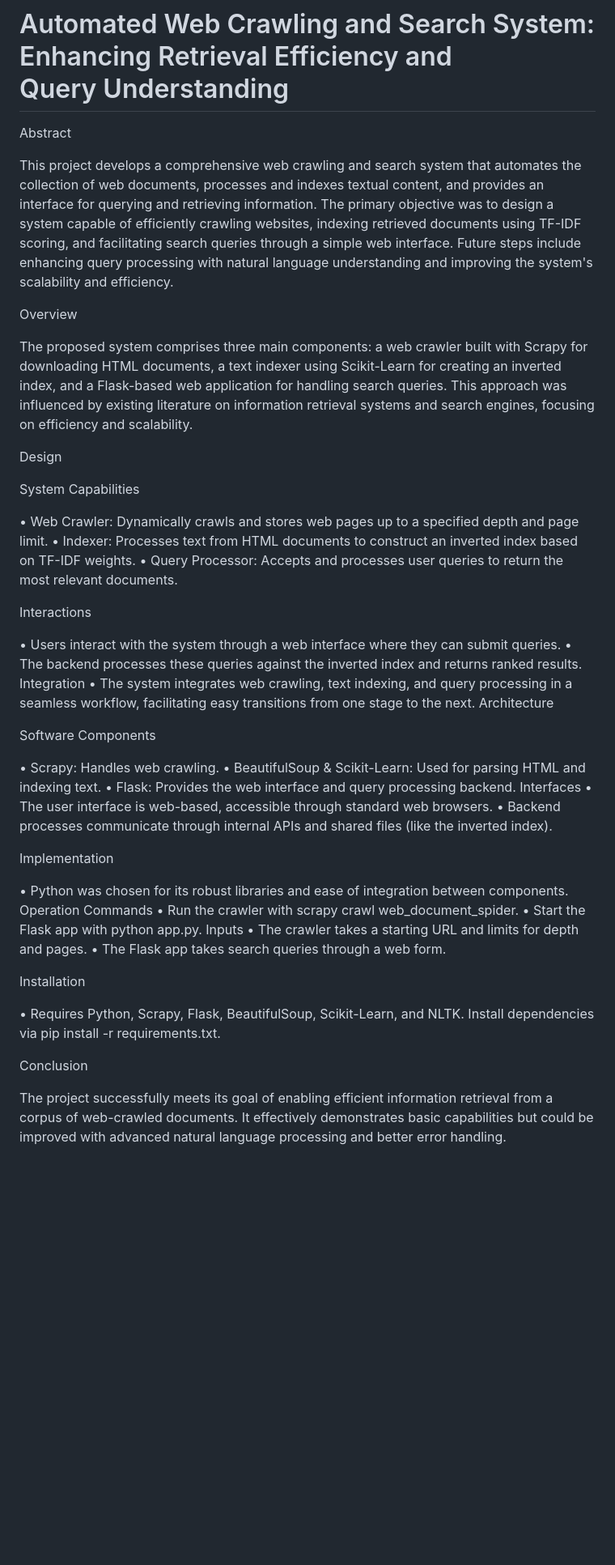
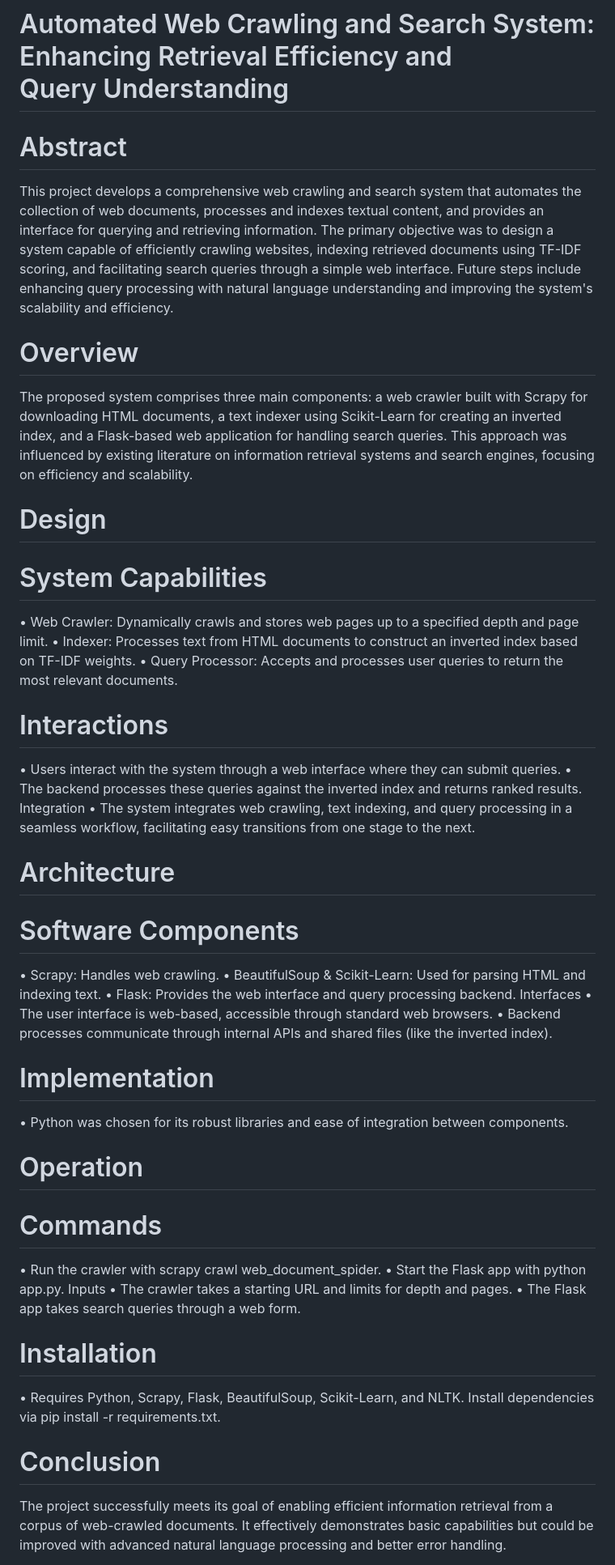
Before and after one commit to varunkhareedu/IR-Project, a Markdown page: README.md, the part around one of its changes. Shown at 81% size. Drawn GitHub-style; blank space fills up the shorter version.

```diff
--- a/README.md
+++ b/README.md
@@ -1,32 +1,34 @@
 # Automated Web Crawling and Search System: Enhancing Retrieval Efficiency and Query Understanding
 
-Abstract
+# Abstract
 
 This project develops a comprehensive web crawling and search system that automates the collection of web documents, processes and indexes textual content, and provides an interface for querying and retrieving information. The primary objective was to design a system capable of efficiently crawling websites, indexing retrieved documents using TF-IDF scoring, and facilitating search queries through a simple web interface. Future steps include enhancing query processing with natural language understanding and improving the system's scalability and efficiency.
 
-Overview
+# Overview
 
 The proposed system comprises three main components: a web crawler built with Scrapy for downloading HTML documents, a text indexer using Scikit-Learn for creating an inverted index, and a Flask-based web application for handling search queries. This approach was influenced by existing literature on information retrieval systems and search engines, focusing on efficiency and scalability.
 
 
-Design
+# Design
 
-System Capabilities
+# System Capabilities
 
 •	Web Crawler: Dynamically crawls and stores web pages up to a specified depth and page limit.
 •	Indexer: Processes text from HTML documents to construct an inverted index based on TF-IDF weights.
 •	Query Processor: Accepts and processes user queries to return the most relevant documents.
 
-Interactions
+# Interactions
 
 •	Users interact with the system through a web interface where they can submit queries.
 •	The backend processes these queries against the inverted index and returns ranked results.
 Integration
 •	The system integrates web crawling, text indexing, and query processing in a seamless workflow, facilitating easy transitions from one stage to the next.
-Architecture
 
 
-Software Components
+
+# Architecture
+
+# Software Components
 
 •	Scrapy: Handles web crawling.
 •	BeautifulSoup & Scikit-Learn: Used for parsing HTML and indexing text.
@@ -36,11 +38,15 @@ Interfaces
 •	Backend processes communicate through internal APIs and shared files (like the inverted index).
 
 
-Implementation
+# Implementation
 
 •	Python was chosen for its robust libraries and ease of integration between components.
-Operation
-Commands
+
+
+# Operation
+
+# Commands
+
 •	Run the crawler with scrapy crawl web_document_spider.
 •	Start the Flask app with python app.py.
 Inputs
@@ -48,12 +54,12 @@ Inputs
 •	The Flask app takes search queries through a web form.
 
 
-Installation
+# Installation
 
 •	Requires Python, Scrapy, Flask, BeautifulSoup, Scikit-Learn, and NLTK. Install dependencies via pip install -r requirements.txt.
 
 
-Conclusion
+# Conclusion
 
 The project successfully meets its goal of enabling efficient information retrieval from a corpus of web-crawled documents. It effectively demonstrates basic capabilities but could be improved with advanced natural language processing and better error handling.
 
```
Also changed, not shown: other parts of README.md (+3 -3 lines).
